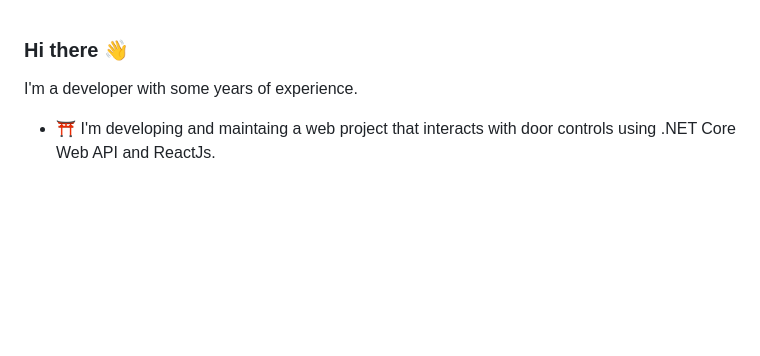
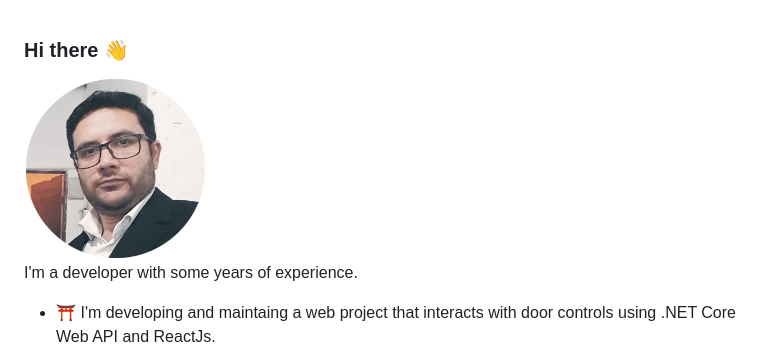
Before and after one commit to Rahmanism/rahmanism.github.io, a Markdown page: index.md, the part around the change. GitHub-like rendering; pictures changed too: images/me.png (added); blank space fills up the shorter version.

Commit message:
Add me image and gitignore

```diff
--- a/index.md
+++ b/index.md
@@ -1,4 +1,6 @@
 ### Hi there 👋
+
+<img src="./images/me.png" style="float: left; margin: 2rem;" />
 
 I'm a developer with some years of experience.
 - ⛩ I'm developing and maintaing a web project that interacts with door controls using .NET Core Web API and ReactJs.
```
Also changed, not shown: 1 other file.
